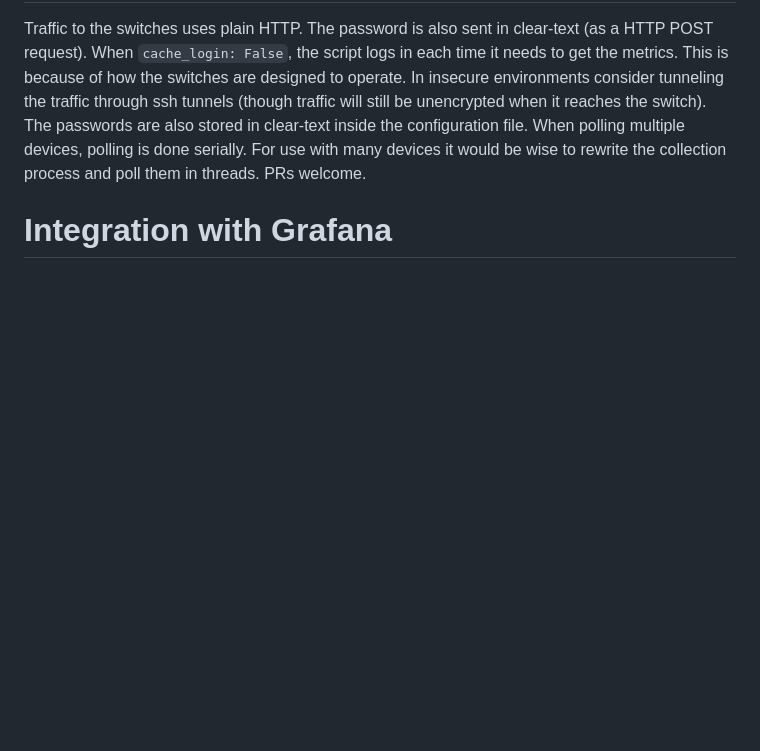
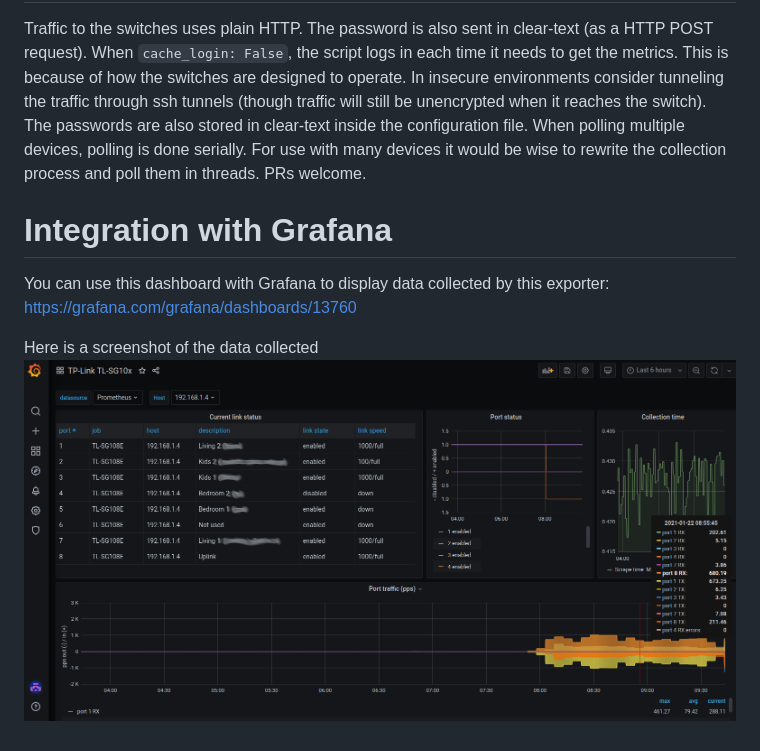
Before and after one commit to mad-ady/tl-sg-prometheus-exporter, a Markdown page: README.md, the part around the change. GitHub-like rendering; pictures changed too: screenshot.png (added); blank space fills up the shorter version.

Commit message:
Add grafana dashboard

```diff
--- a/README.md
+++ b/README.md
@@ -32,3 +32,8 @@ The passwords are also stored in clear-text inside the configuration file.
 When polling multiple devices, polling is done serially. For use with many devices it would be wise to rewrite the collection process and poll them in threads. PRs welcome.
 
 # Integration with Grafana
+You can use this dashboard with Grafana to display data collected by this exporter:
+https://grafana.com/grafana/dashboards/13760
+
+Here is a screenshot of the data collected
+![Grafana dashboard](screenshot.png?raw=true "Grafana dashboard")
```
Also changed, not shown: 1 other file.
